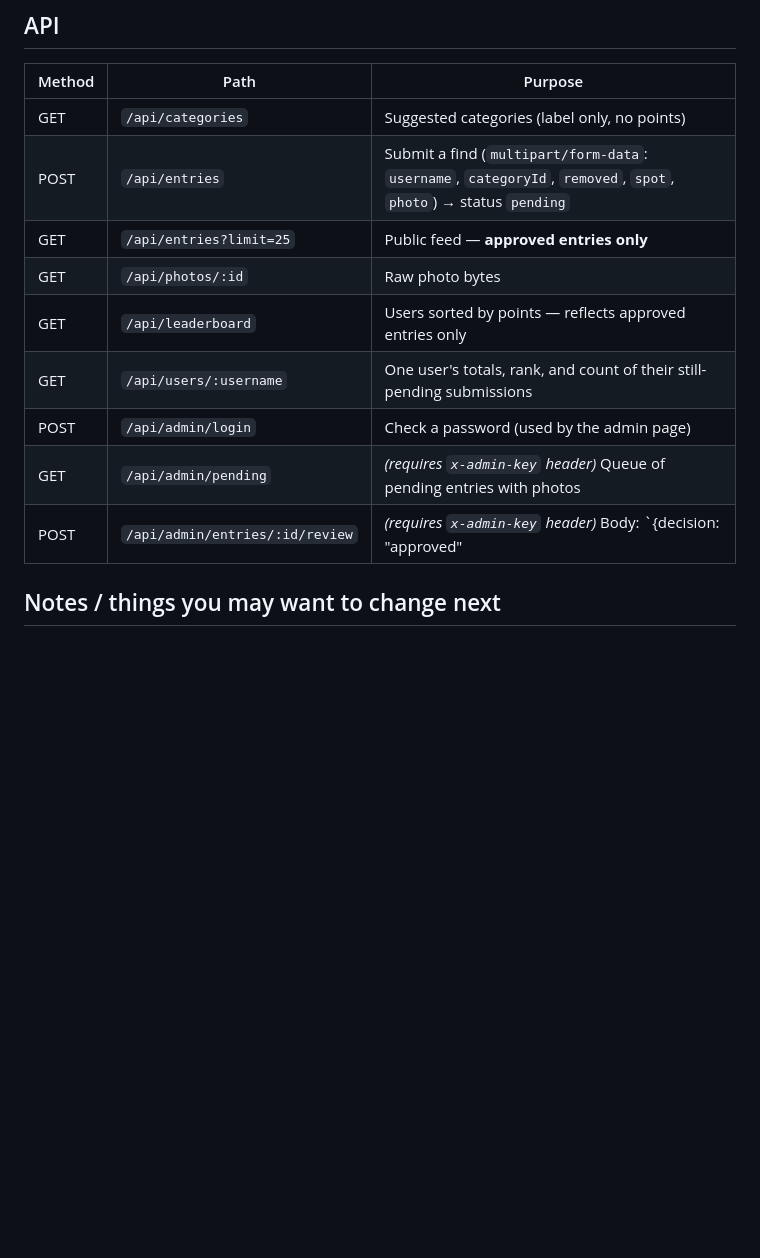
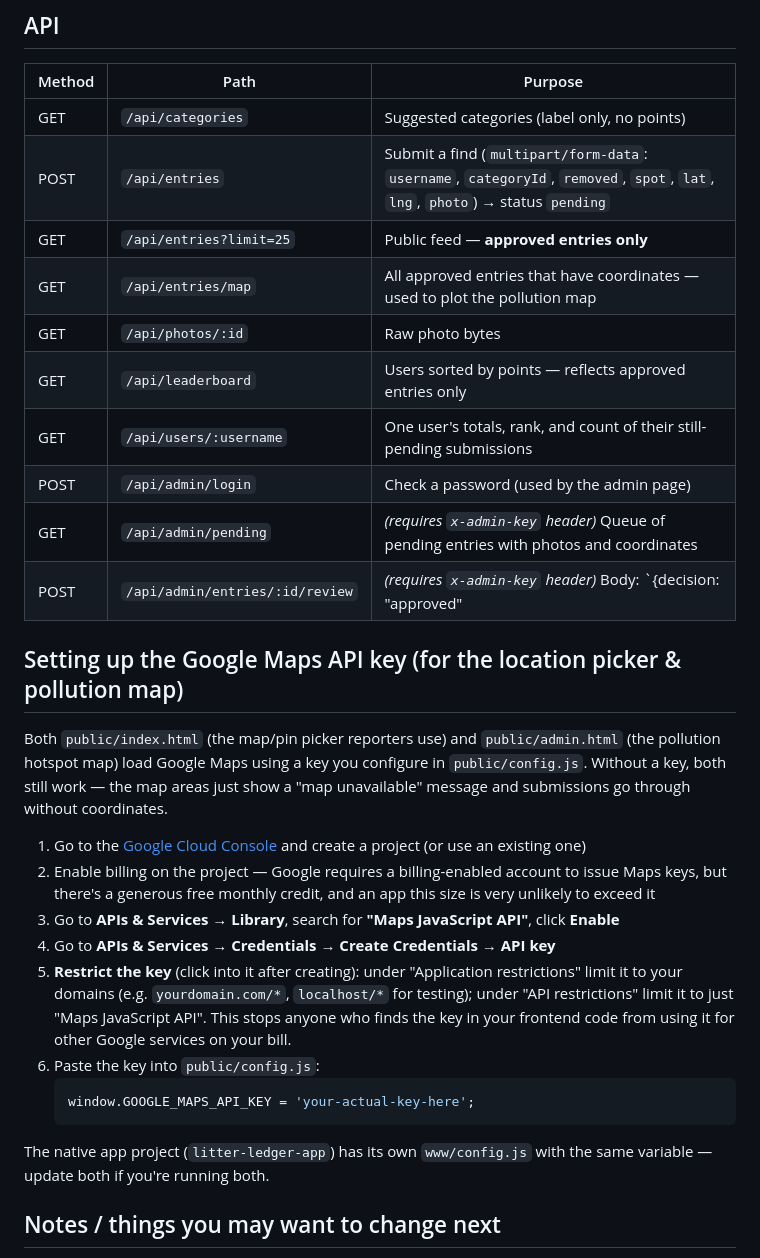
Before and after one commit to brickraysrobotics-shms/Litterledger, a Markdown page: README.md, the part around the change. GitHub-like rendering; blank space fills up the shorter version.

````diff
--- a/README.md
+++ b/README.md
@@ -56,14 +56,44 @@ ADMIN_PASSWORD=yourpassword npm start
 | Method | Path | Purpose |
 |---|---|---|
 | GET | `/api/categories` | Suggested categories (label only, no points) |
-| POST | `/api/entries` | Submit a find (`multipart/form-data`: `username`, `categoryId`, `removed`, `spot`, `photo`) → status `pending` |
+| POST | `/api/entries` | Submit a find (`multipart/form-data`: `username`, `categoryId`, `removed`, `spot`, `lat`, `lng`, `photo`) → status `pending` |
 | GET | `/api/entries?limit=25` | Public feed — **approved entries only** |
+| GET | `/api/entries/map` | All approved entries that have coordinates — used to plot the pollution map |
 | GET | `/api/photos/:id` | Raw photo bytes |
 | GET | `/api/leaderboard` | Users sorted by points — reflects approved entries only |
 | GET | `/api/users/:username` | One user's totals, rank, and count of their still-pending submissions |
 | POST | `/api/admin/login` | Check a password (used by the admin page) |
-| GET | `/api/admin/pending` | *(requires `x-admin-key` header)* Queue of pending entries with photos |
+| GET | `/api/admin/pending` | *(requires `x-admin-key` header)* Queue of pending entries with photos and coordinates |
 | POST | `/api/admin/entries/:id/review` | *(requires `x-admin-key` header)* Body: `{decision: "approved"|"rejected", points, note}` |
+
+## Setting up the Google Maps API key (for the location picker & pollution map)
+
+Both `public/index.html` (the map/pin picker reporters use) and
+`public/admin.html` (the pollution hotspot map) load Google Maps using a key
+you configure in `public/config.js`. Without a key, both still work — the
+map areas just show a "map unavailable" message and submissions go through
+without coordinates.
+
+1. Go to the [Google Cloud Console](https://console.cloud.google.com/) and
+   create a project (or use an existing one)
+2. Enable billing on the project — Google requires a billing-enabled account
+   to issue Maps keys, but there's a generous free monthly credit, and an
+   app this size is very unlikely to exceed it
+3. Go to **APIs & Services → Library**, search for **"Maps JavaScript API"**,
+   click **Enable**
+4. Go to **APIs & Services → Credentials → Create Credentials → API key**
+5. **Restrict the key** (click into it after creating): under "Application
+   restrictions" limit it to your domains (e.g. `yourdomain.com/*`,
+   `localhost/*` for testing); under "API restrictions" limit it to just
+   "Maps JavaScript API". This stops anyone who finds the key in your
+   frontend code from using it for other Google services on your bill.
+6. Paste the key into `public/config.js`:
+   ```js
+   window.GOOGLE_MAPS_API_KEY = 'your-actual-key-here';
+   ```
+
+The native app project (`litter-ledger-app`) has its own `www/config.js`
+with the same variable — update both if you're running both.
 
 ## Notes / things you may want to change next
 
````
